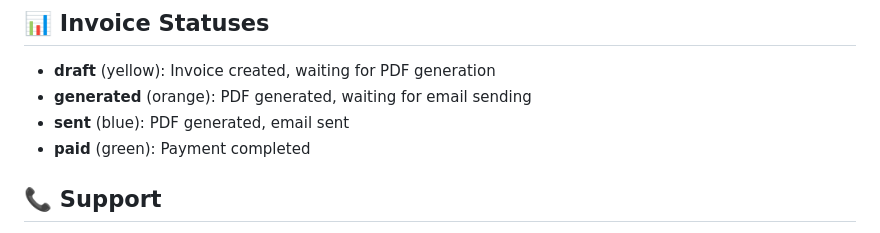
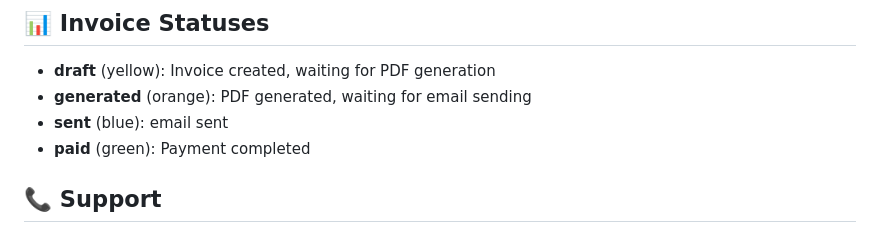
Before and after one commit to Adrian-Rewaj/invoices-poc, a Markdown page: README.md, the part around the change. Drawn GitHub-style.

Commit message:
update README.md (Invoice Statuses)

```diff
--- a/README.md
+++ b/README.md
@@ -213,7 +213,7 @@ npm run docker:logs
 
 - **draft** (yellow): Invoice created, waiting for PDF generation
 - **generated** (orange): PDF generated, waiting for email sending
-- **sent** (blue): PDF generated, email sent
+- **sent** (blue): email sent
 - **paid** (green): Payment completed
 
 ## 📞 Support
```
